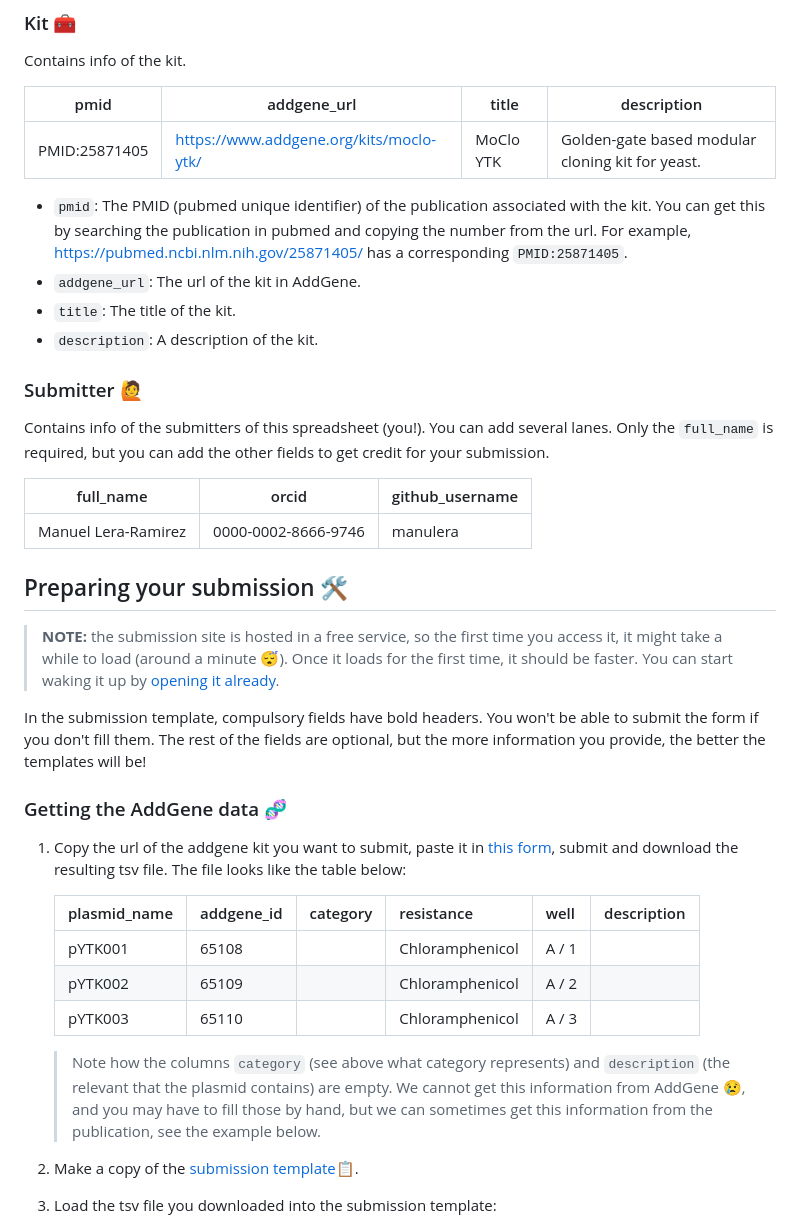
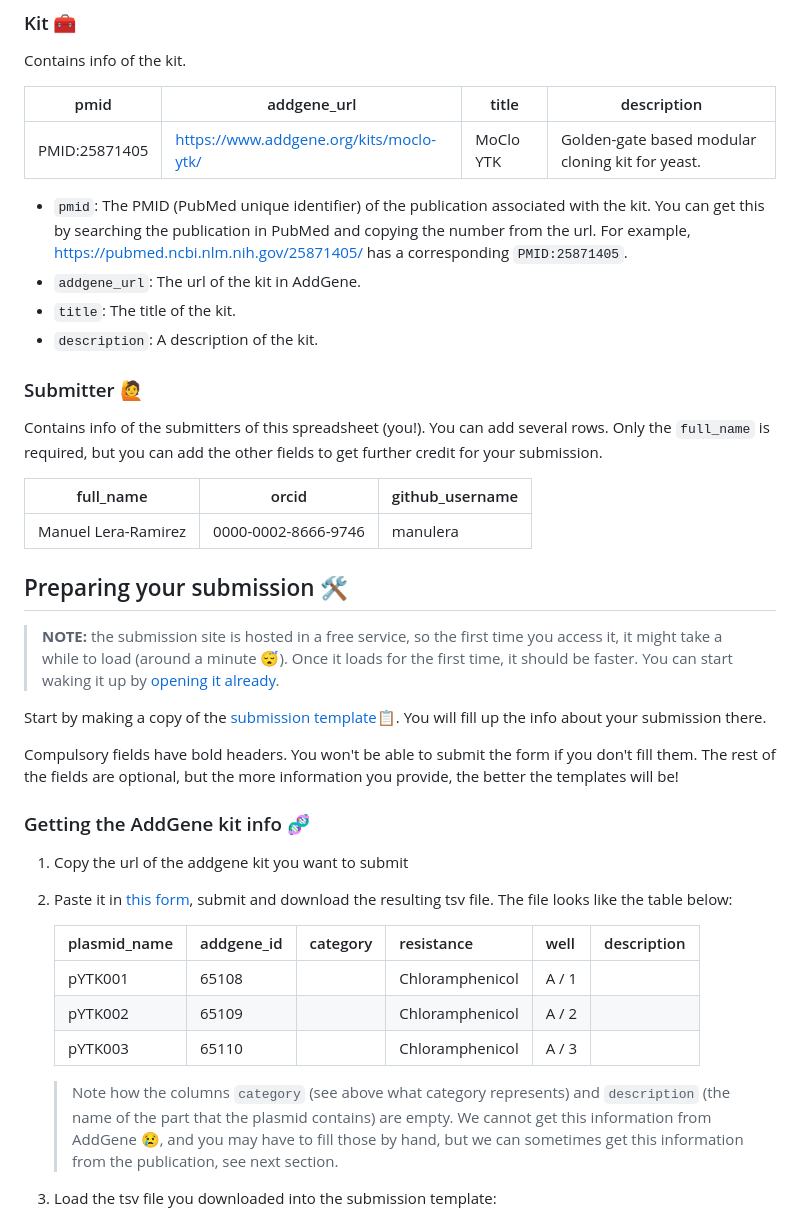
Before and after one commit to OpenCloning/OpenCloning-submission, a Markdown page: docs/index.md, the part around the change printed below. Drawn GitHub-style.

```diff
--- a/docs/index.md
+++ b/docs/index.md
@@ -80,14 +80,14 @@ Contains info of the kit.
 | ------------- | --------------------------------------- | --------- | ------------------------------------------------ |
 | PMID:25871405 | https://www.addgene.org/kits/moclo-ytk/ | MoClo YTK | Golden-gate based modular cloning kit for yeast. |
 
-* `pmid`: The PMID (pubmed unique identifier) of the publication associated with the kit. You can get this by searching the publication in pubmed and copying the number from the url. For example, https://pubmed.ncbi.nlm.nih.gov/25871405/ has a corresponding `PMID:25871405`.
+* `pmid`: The PMID (PubMed unique identifier) of the publication associated with the kit. You can get this by searching the publication in PubMed and copying the number from the url. For example, https://pubmed.ncbi.nlm.nih.gov/25871405/ has a corresponding `PMID:25871405`.
 * `addgene_url`: The url of the kit in AddGene.
 * `title`: The title of the kit.
 * `description`: A description of the kit.
 
 ### Submitter 🙋
 
-Contains info of the submitters of this spreadsheet (you!). You can add several lanes. Only the `full_name` is required, but you can add the other fields to get credit for your submission.
+Contains info of the submitters of this spreadsheet (you!). You can add several rows. Only the `full_name` is required, but you can add the other fields to get further credit for your submission.
 
 | full_name           | orcid               | github_username |
 | ------------------- | ------------------- | --------------- |
@@ -98,11 +98,14 @@ Contains info of the submitters of this spreadsheet (you!). You can add several
 
 > **NOTE:** the submission site is hosted in a free service, so the first time you access it, it might take a while to load (around a minute 😴). Once it loads for the first time, it should be faster. You can start waking it up by [opening it already](https://shareyourcloning-submission.onrender.com/).
 
-In the submission template, compulsory fields have bold headers. You won't be able to submit the form if you don't fill them. The rest of the fields are optional, but the more information you provide, the better the templates will be!
+Start by making a copy of the [submission template](https://docs.google.com/spreadsheets/d/1Oooxchf1NBEnNgzqXbsoeTGa1fzuU0AsPR56HB5zBEo/edit?usp=sharing)📋. You will fill up the info about your submission there.
 
-### Getting the AddGene data 🧬
+Compulsory fields have bold headers. You won't be able to submit the form if you don't fill them. The rest of the fields are optional, but the more information you provide, the better the templates will be!
 
-1. Copy the url of the addgene kit you want to submit, paste it in [this form](https://shareyourcloning-submission.onrender.com/get_kit_info), submit and download the resulting tsv file. The file looks like the table below:
+### Getting the AddGene kit info 🧬
+
+1. Copy the url of the addgene kit you want to submit
+2. Paste it in [this form](https://shareyourcloning-submission.onrender.com/get_kit_info), submit and download the resulting tsv file. The file looks like the table below:
 
     | plasmid_name | addgene_id | category | resistance      | well  | description |
     |--------------|------------|----------|-----------------|-------|-------------|
@@ -110,9 +113,7 @@ In the submission template, compulsory fields have bold headers. You won't be ab
     | pYTK002      |      65109 |          | Chloramphenicol | A / 2 |             |
     | pYTK003      |      65110 |          | Chloramphenicol | A / 3 |             |
 
-    > Note how the columns `category` (see above what category represents) and `description` (the relevant that the plasmid contains) are empty. We cannot get this information from AddGene 😢, and you may have to fill those by hand, but we can sometimes get this information from the publication, see the example below.
-
-2. Make a copy of the [submission template](https://docs.google.com/spreadsheets/d/1Oooxchf1NBEnNgzqXbsoeTGa1fzuU0AsPR56HB5zBEo/edit?usp=sharing)📋.
+    > Note how the columns `category` (see above what category represents) and `description` (the name of the part that the plasmid contains) are empty. We cannot get this information from AddGene 😢, and you may have to fill those by hand, but we can sometimes get this information from the publication, see next section.
 
 3. Load the tsv file you downloaded into the submission template:
    * Go to the `Sequence` sheet in the example submission, select the cell `A2`.
```
Also changed, not shown: other parts of docs/index.md (+24 -18 lines).
